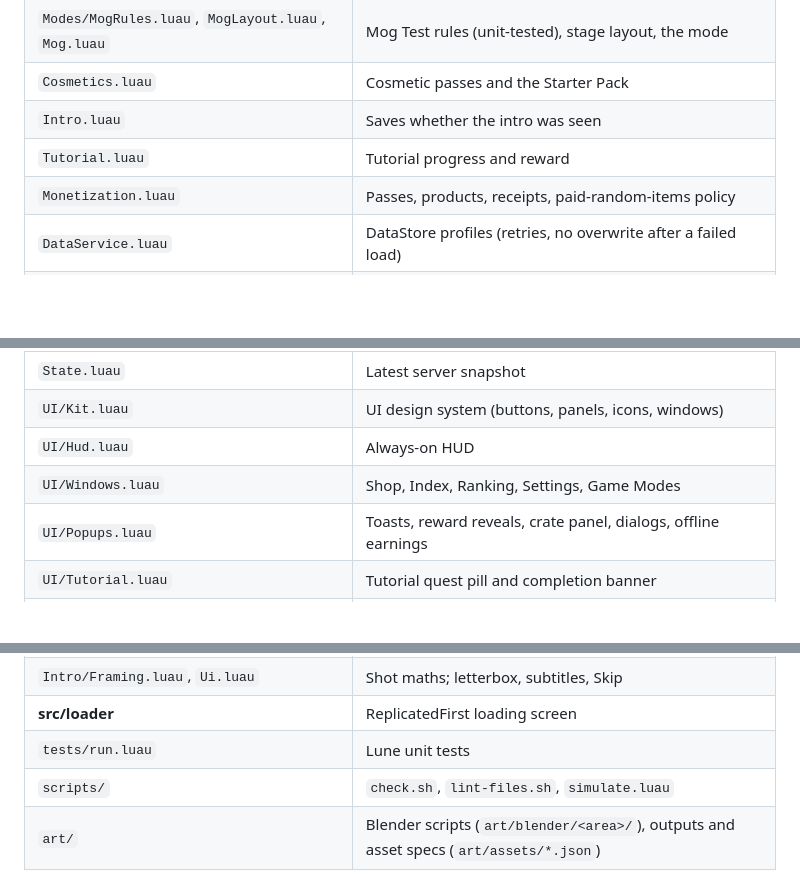
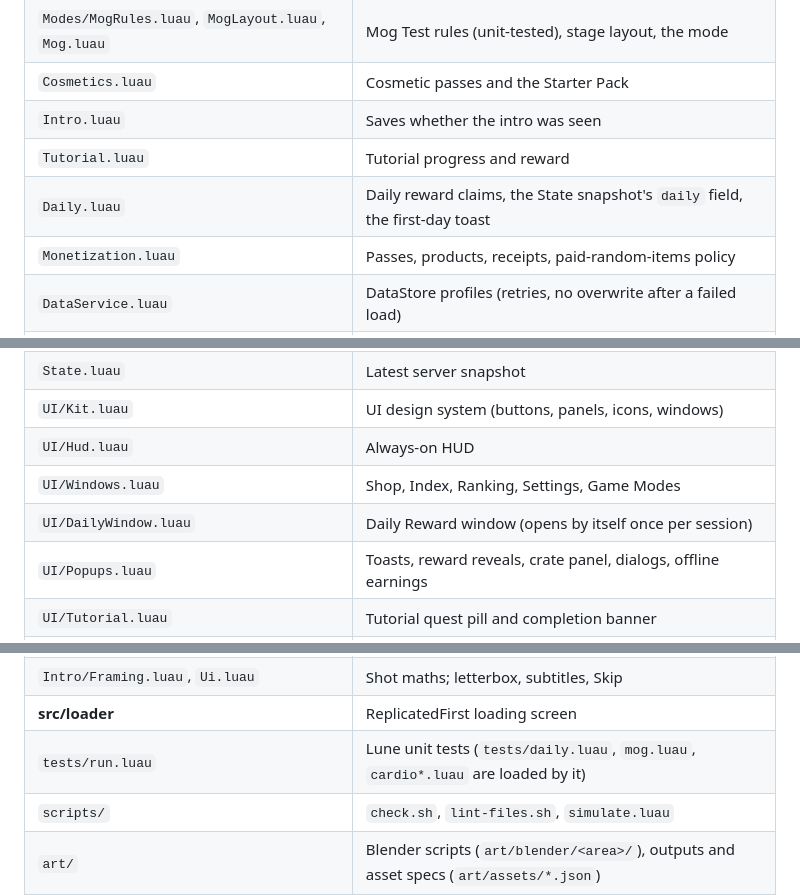
Before and after one commit to B0gsto/chad-tycoon, a Markdown page: README.md, 3 parts joined by grey strips. GitHub-like rendering; blank space fills up the shorter version.

```diff
--- a/README.md
+++ b/README.md
@@ -241,6 +264,7 @@ through `tools/studio.py execute_luau`:
 | `Cosmetics.luau` | Cosmetic passes and the Starter Pack |
 | `Intro.luau` | Saves whether the intro was seen |
 | `Tutorial.luau` | Tutorial progress and reward |
+| `Daily.luau` | Daily reward claims, the State snapshot's `daily` field, the first-day toast |
 | `Monetization.luau` | Passes, products, receipts, paid-random-items policy |
 | `DataService.luau` | DataStore profiles (retries, no overwrite after a failed load) |
 | `Ranking.luau` | OrderedDataStore leaderboard |
@@ -250,6 +274,7 @@ through `tools/studio.py execute_luau`:
 | `UI/Kit.luau` | UI design system (buttons, panels, icons, windows) |
 | `UI/Hud.luau` | Always-on HUD |
 | `UI/Windows.luau` | Shop, Index, Ranking, Settings, Game Modes |
+| `UI/DailyWindow.luau` | Daily Reward window (opens by itself once per session) |
 | `UI/Popups.luau` | Toasts, reward reveals, crate panel, dialogs, offline earnings |
 | `UI/Tutorial.luau` | Tutorial quest pill and completion banner |
 | `Guide.luau` | Bobbing chevron that points at a target |
@@ -271,7 +296,7 @@ through `tools/studio.py execute_luau`:
 | `Intro/Avatar.luau`, `AvatarRig.luau` | The player's avatar as an actor |
 | `Intro/Framing.luau`, `Ui.luau` | Shot maths; letterbox, subtitles, Skip |
 | **src/loader** | ReplicatedFirst loading screen |
-| `tests/run.luau` | Lune unit tests |
+| `tests/run.luau` | Lune unit tests (`tests/daily.luau`, `mog.luau`, `cardio*.luau` are loaded by it) |
 | `scripts/` | `check.sh`, `lint-files.sh`, `simulate.luau` |
 | `art/` | Blender scripts (`art/blender/<area>/`), outputs and asset specs (`art/assets/*.json`) |
 | `assets/` | Pins, upload manifest, downloaded `.rbxm` models |
```
Also changed, not shown: other parts of README.md (+24 -1 lines), preview/screenshots/chad/03-gameplay-hud.png, preview/screenshots/chad/24-daily-reward.png (added), preview/screenshots/mobile/daily-phone-844x390-touch.png (added), preview/screenshots/mobile/hud-phone-844x390-touch.png, 15 other files.
